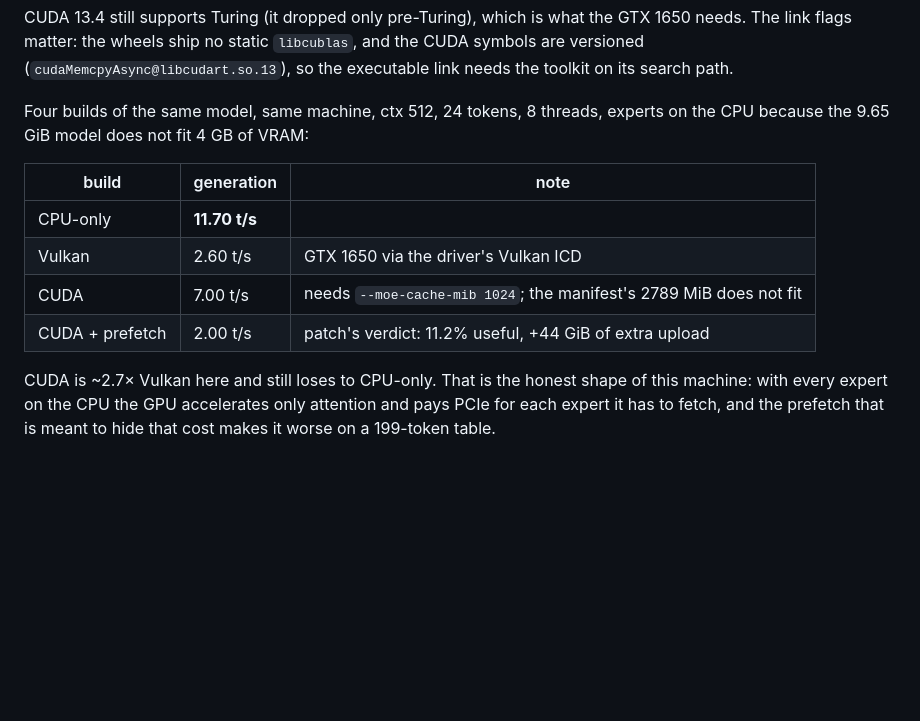
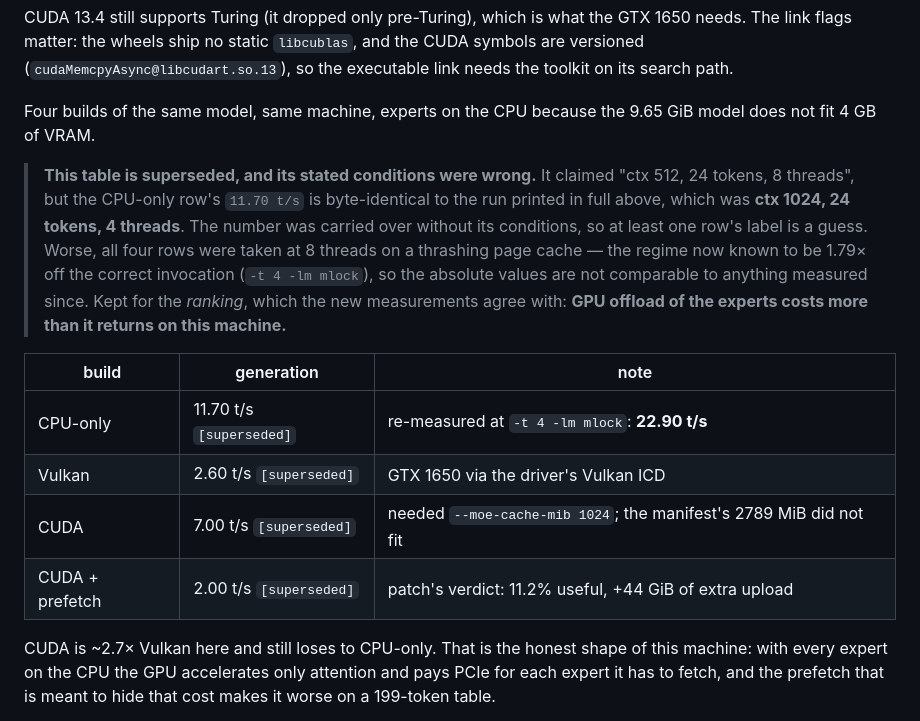
Before and after one commit to vipera-iso/vipera, a Markdown page: README.md, the part around the change. Drawn GitHub-style; blank space fills up the shorter version.

```diff
--- a/README.md
+++ b/README.md
@@ -410,15 +410,24 @@ CUDA 13.4 still supports Turing (it dropped only pre-Turing), which is what the
 link flags matter: the wheels ship no static `libcublas`, and the CUDA symbols are versioned
 (`cudaMemcpyAsync@libcudart.so.13`), so the executable link needs the toolkit on its search path.
 
-Four builds of the same model, same machine, ctx 512, 24 tokens, 8 threads, experts on the CPU
-because the 9.65 GiB model does not fit 4 GB of VRAM:
+Four builds of the same model, same machine, experts on the CPU because the 9.65 GiB model does
+not fit 4 GB of VRAM.
+
+> **This table is superseded, and its stated conditions were wrong.** It claimed "ctx 512,
+> 24 tokens, 8 threads", but the CPU-only row's `11.70 t/s` is byte-identical to the run printed
+> in full above, which was **ctx 1024, 24 tokens, 4 threads**. The number was carried over without
+> its conditions, so at least one row's label is a guess. Worse, all four rows were taken at
+> 8 threads on a thrashing page cache — the regime now known to be 1.79× off the correct
+> invocation (`-t 4 -lm mlock`), so the absolute values are not comparable to anything measured
+> since. Kept for the *ranking*, which the new measurements agree with: **GPU offload of the
+> experts costs more than it returns on this machine.**
 
 | build | generation | note |
 |---|---|---|
-| CPU-only | **11.70 t/s** | |
-| Vulkan | 2.60 t/s | GTX 1650 via the driver's Vulkan ICD |
-| CUDA | 7.00 t/s | needs `--moe-cache-mib 1024`; the manifest's 2789 MiB does not fit |
-| CUDA + prefetch | 2.00 t/s | patch's verdict: 11.2% useful, +44 GiB of extra upload |
+| CPU-only | 11.70 t/s `[superseded]` | re-measured at `-t 4 -lm mlock`: **22.90 t/s** |
+| Vulkan | 2.60 t/s `[superseded]` | GTX 1650 via the driver's Vulkan ICD |
+| CUDA | 7.00 t/s `[superseded]` | needed `--moe-cache-mib 1024`; the manifest's 2789 MiB did not fit |
+| CUDA + prefetch | 2.00 t/s `[superseded]` | patch's verdict: 11.2% useful, +44 GiB of extra upload |
 
 CUDA is ~2.7× Vulkan here and still loses to CPU-only. That is the honest shape of this machine:
 with every expert on the CPU the GPU accelerates only attention and pays PCIe for each expert it
```
Also changed, not shown: plantodo.md (+69 -2 lines).
